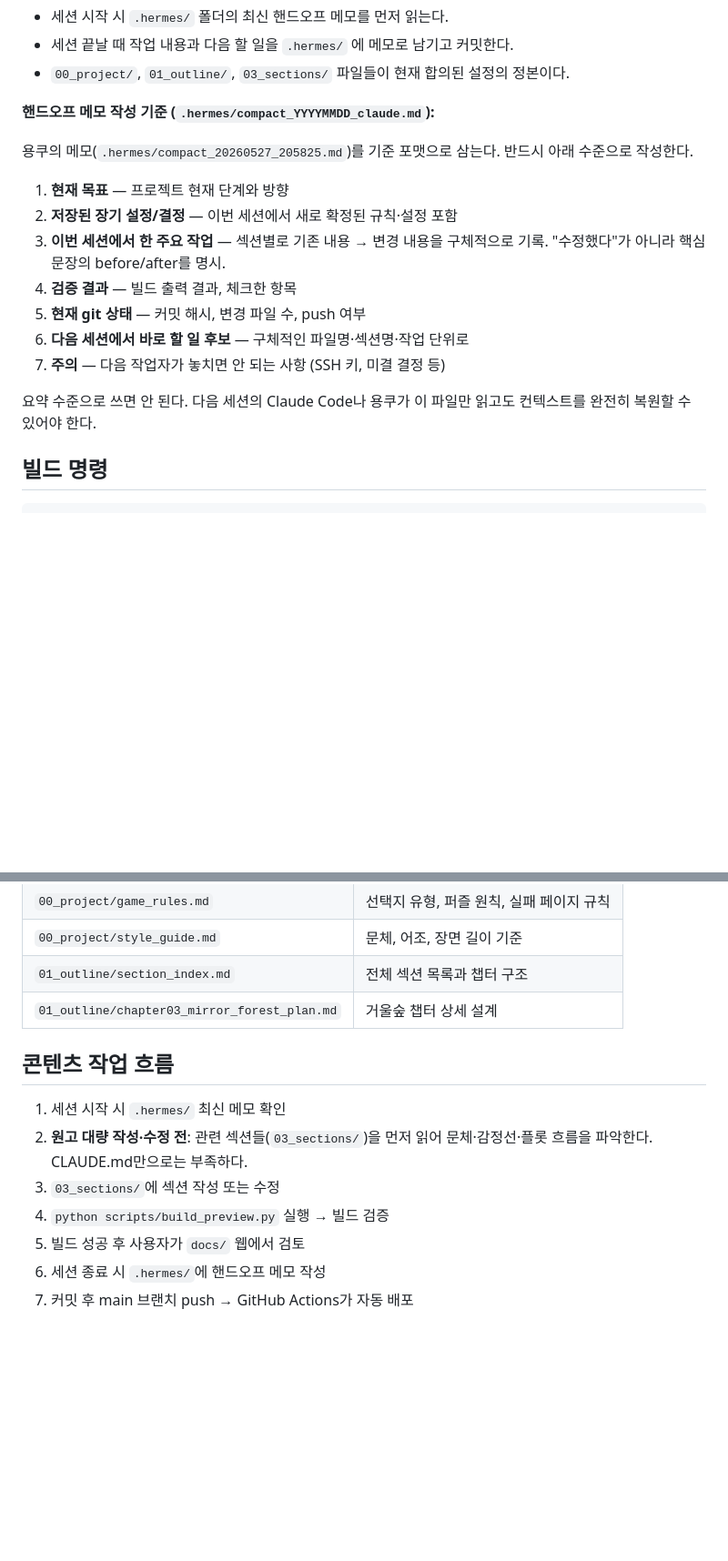
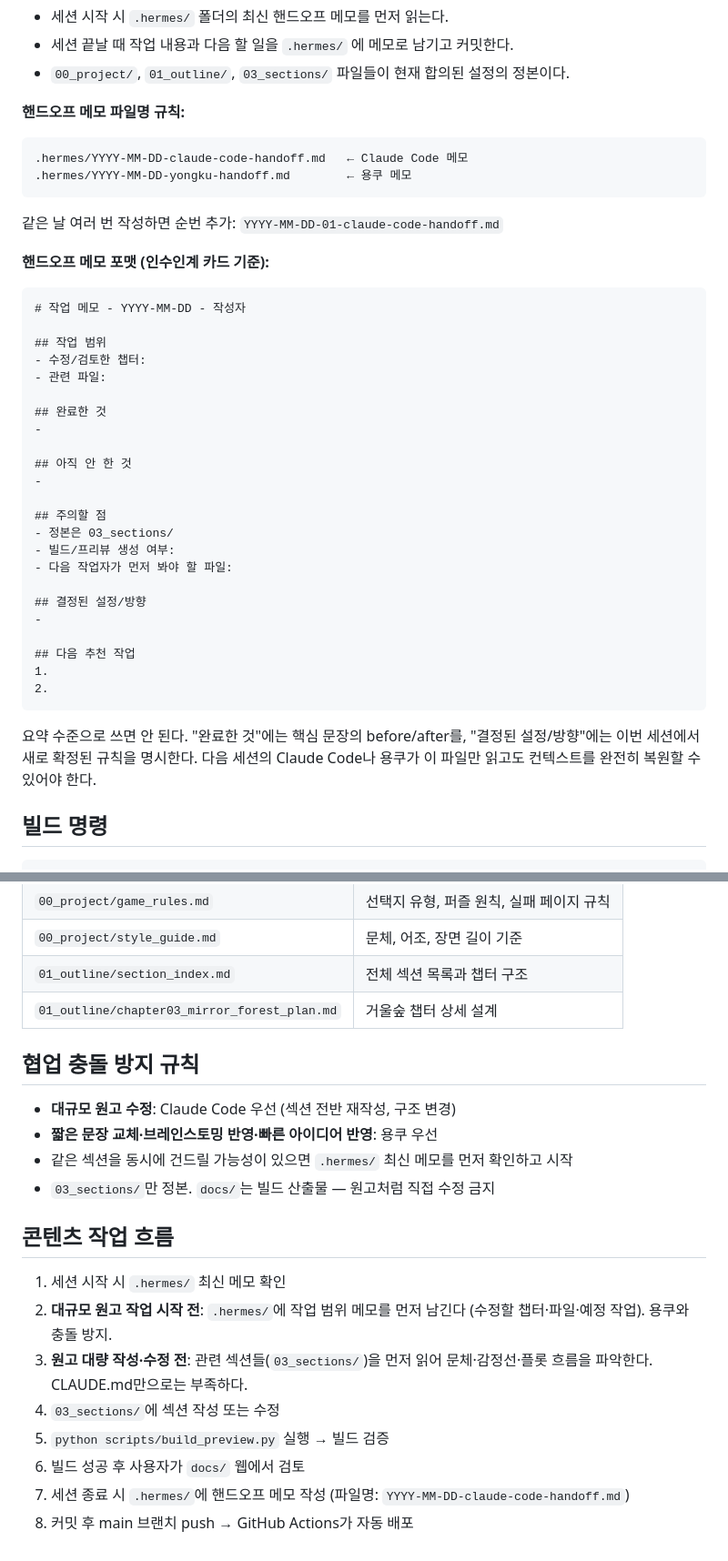
Before and after one commit to baekgooo/eos-world, a Markdown page: CLAUDE.md, 2 parts joined by grey strips. Shown at 91% size. Rendered like a GitHub page; blank space fills up the shorter version.

Commit message:
docs: 핸드오프 메모 포맷 통일 및 협업 충돌 방지 규칙 추가
용쿠 제안 반영 — .hermes/ 파일명 규칙(YYYY-MM-DD-작성자-handoff.md),
인수인계 카드 포맷, 대규모 작업 전 범위 기록 절차, 충돌 방지 규칙 명시.

Co-Authored-By: Claude Sonnet 4.6 <noreply@anthropic.com>

````diff
--- a/CLAUDE.md
+++ b/CLAUDE.md
@@ -27,19 +33,44 @@ Claude Code는 이 프로젝트의 **동업자**다. 용쿠(GPT 기반 Hermes
 - 세션 끝날 때 작업 내용과 다음 할 일을 `.hermes/` 에 메모로 남기고 커밋한다.
 - `00_project/`, `01_outline/`, `03_sections/` 파일들이 현재 합의된 설정의 정본이다.
 
-**핸드오프 메모 작성 기준 (`.hermes/compact_YYYYMMDD_claude.md`):**
+**핸드오프 메모 파일명 규칙:**
 
-용쿠의 메모(`.hermes/compact_20260527_205825.md`)를 기준 포맷으로 삼는다. 반드시 아래 수준으로 작성한다.
+```
+.hermes/YYYY-MM-DD-claude-code-handoff.md   ← Claude Code 메모
+.hermes/YYYY-MM-DD-yongku-handoff.md        ← 용쿠 메모
+```
 
-1. **현재 목표** — 프로젝트 현재 단계와 방향
-2. **저장된 장기 설정/결정** — 이번 세션에서 새로 확정된 규칙·설정 포함
-3. **이번 세션에서 한 주요 작업** — 섹션별로 기존 내용 → 변경 내용을 구체적으로 기록. "수정했다"가 아니라 핵심 문장의 before/after를 명시.
-4. **검증 결과** — 빌드 출력 결과, 체크한 항목
-5. **현재 git 상태** — 커밋 해시, 변경 파일 수, push 여부
-6. **다음 세션에서 바로 할 일 후보** — 구체적인 파일명·섹션명·작업 단위로
-7. **주의** — 다음 작업자가 놓치면 안 되는 사항 (SSH 키, 미결 결정 등)
+같은 날 여러 번 작성하면 순번 추가: `YYYY-MM-DD-01-claude-code-handoff.md`
 
-요약 수준으로 쓰면 안 된다. 다음 세션의 Claude Code나 용쿠가 이 파일만 읽고도 컨텍스트를 완전히 복원할 수 있어야 한다.
+**핸드오프 메모 포맷 (인수인계 카드 기준):**
+
+```markdown
+# 작업 메모 - YYYY-MM-DD - 작성자
+
+## 작업 범위
+- 수정/검토한 챕터:
+- 관련 파일:
+
+## 완료한 것
+-
+
+## 아직 안 한 것
+-
+
+## 주의할 점
+- 정본은 03_sections/
+- 빌드/프리뷰 생성 여부:
+- 다음 작업자가 먼저 봐야 할 파일:
+
+## 결정된 설정/방향
+-
+
+## 다음 추천 작업
+1.
+2.
+```
+
+요약 수준으로 쓰면 안 된다. "완료한 것"에는 핵심 문장의 before/after를, "결정된 설정/방향"에는 이번 세션에서 새로 확정된 규칙을 명시한다. 다음 세션의 Claude Code나 용쿠가 이 파일만 읽고도 컨텍스트를 완전히 복원할 수 있어야 한다.
 
 ## 빌드 명령
 
@@ -169,12 +200,20 @@ S###
 | `01_outline/section_index.md` | 전체 섹션 목록과 챕터 구조 |
 | `01_outline/chapter03_mirror_forest_plan.md` | 거울숲 챕터 상세 설계 |
 
+## 협업 충돌 방지 규칙
+
+- **대규모 원고 수정**: Claude Code 우선 (섹션 전반 재작성, 구조 변경)
+- **짧은 문장 교체·브레인스토밍 반영·빠른 아이디어 반영**: 용쿠 우선
+- 같은 섹션을 동시에 건드릴 가능성이 있으면 `.hermes/` 최신 메모를 먼저 확인하고 시작
+- `03_sections/`만 정본. `docs/`는 빌드 산출물 — 원고처럼 직접 수정 금지
+
 ## 콘텐츠 작업 흐름
 
 1. 세션 시작 시 `.hermes/` 최신 메모 확인
-2. **원고 대량 작성·수정 전**: 관련 섹션들(`03_sections/`)을 먼저 읽어 문체·감정선·플롯 흐름을 파악한다. CLAUDE.md만으로는 부족하다.
-3. `03_sections/`에 섹션 작성 또는 수정
-4. `python scripts/build_preview.py` 실행 → 빌드 검증
-5. 빌드 성공 후 사용자가 `docs/` 웹에서 검토
-6. 세션 종료 시 `.hermes/`에 핸드오프 메모 작성
-7. 커밋 후 main 브랜치 push → GitHub Actions가 자동 배포
+2. **대규모 원고 작업 시작 전**: `.hermes/`에 작업 범위 메모를 먼저 남긴다 (수정할 챕터·파일·예정 작업). 용쿠와 충돌 방지.
+3. **원고 대량 작성·수정 전**: 관련 섹션들(`03_sections/`)을 먼저 읽어 문체·감정선·플롯 흐름을 파악한다. CLAUDE.md만으로는 부족하다.
+4. `03_sections/`에 섹션 작성 또는 수정
+5. `python scripts/build_preview.py` 실행 → 빌드 검증
+6. 빌드 성공 후 사용자가 `docs/` 웹에서 검토
+7. 세션 종료 시 `.hermes/`에 핸드오프 메모 작성 (파일명: `YYYY-MM-DD-claude-code-handoff.md`)
+8. 커밋 후 main 브랜치 push → GitHub Actions가 자동 배포
````
Also changed, not shown: other parts of CLAUDE.md (+6 -0 lines).
